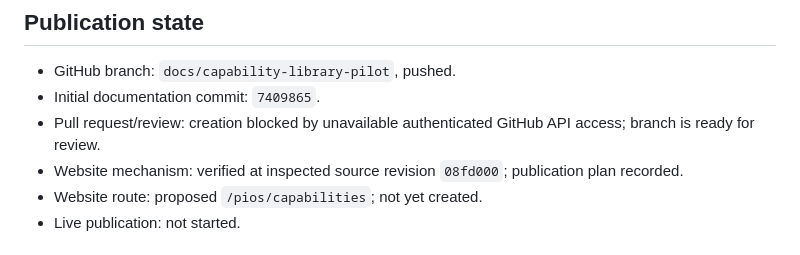
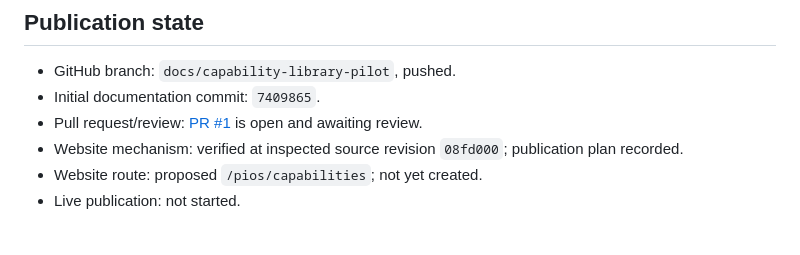
Before and after one commit to peecos/pios, a Markdown page: docs/capabilities/work-status.md, the part around the change. Drawn GitHub-style.

Commit message:
docs: record capability library review PR

```diff
--- a/docs/capabilities/work-status.md
+++ b/docs/capabilities/work-status.md
@@ -48,7 +48,7 @@
 
 - GitHub branch: `docs/capability-library-pilot`, pushed.
 - Initial documentation commit: `7409865`.
-- Pull request/review: creation blocked by unavailable authenticated GitHub API access; branch is ready for review.
+- Pull request/review: [PR #1](https://github.com/peecos/pios/pull/1) is open and awaiting review.
 - Website mechanism: verified at inspected source revision `08fd000`; publication plan recorded.
 - Website route: proposed `/pios/capabilities`; not yet created.
 - Live publication: not started.
```
